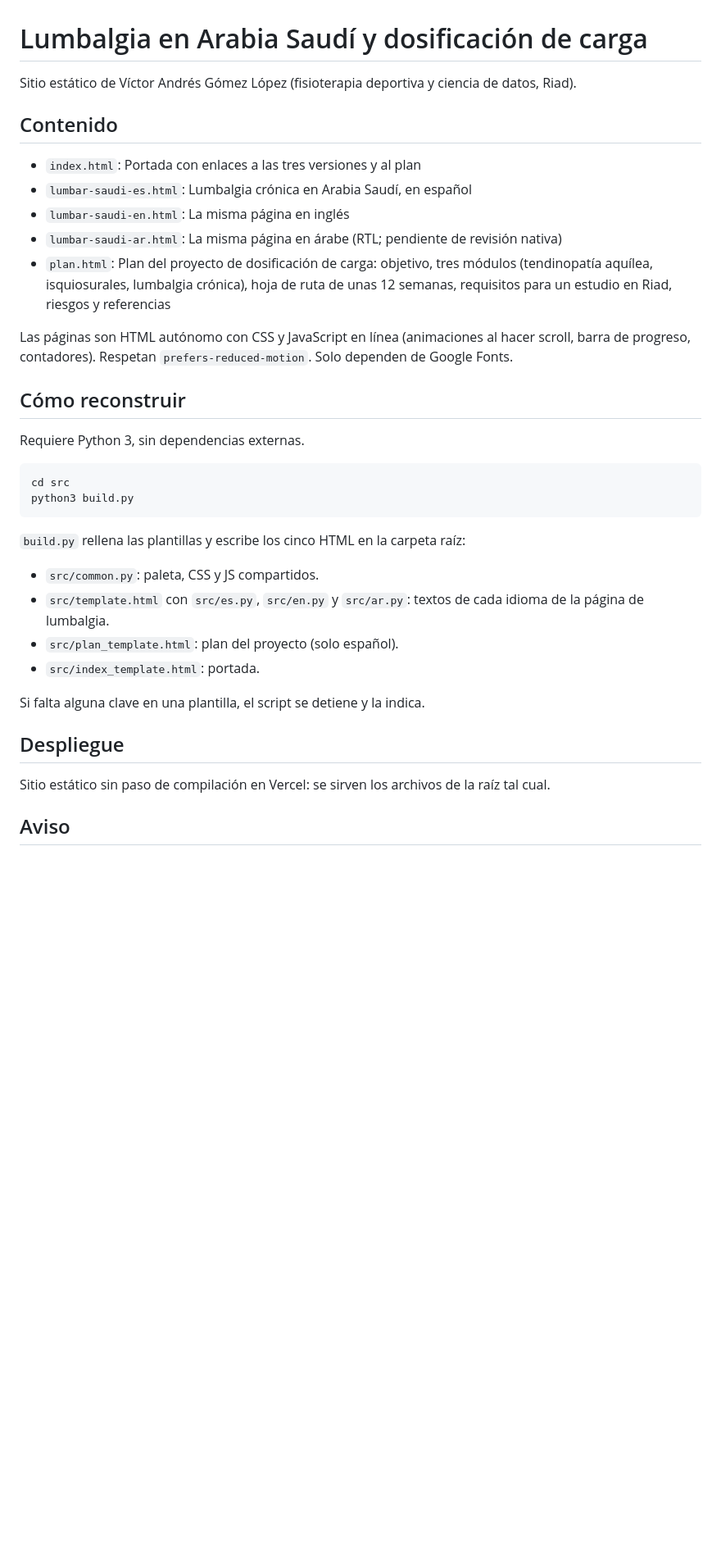
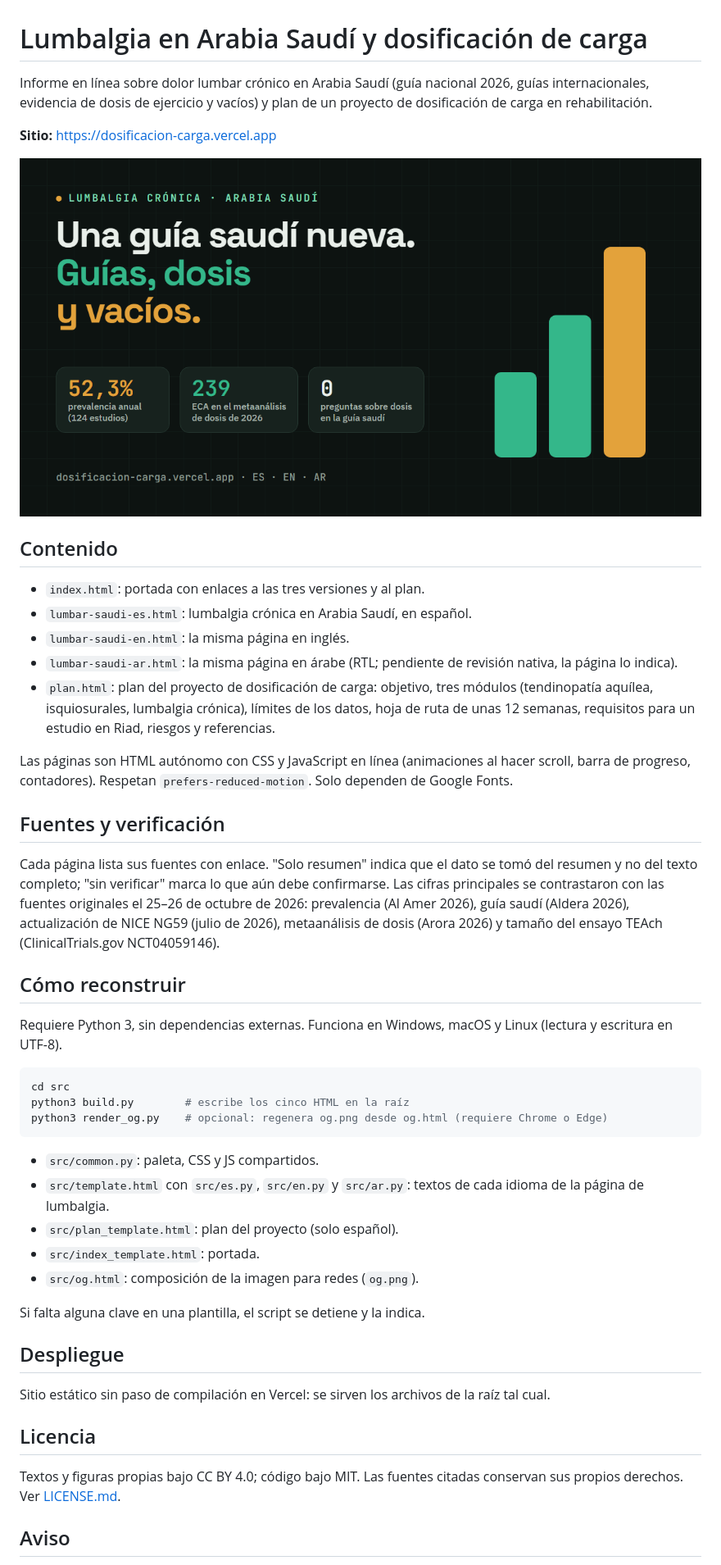
Before and after one commit to victorgomezadapty/lumbar-saudi-dosificacion, a Markdown page: README.md, the part around one of its changes. Shown at 82% size. Drawn GitHub-style; pictures changed too: og.png (added); blank space fills up the shorter version.

````diff
--- a/README.md
+++ b/README.md
@@ -1,32 +1,40 @@
 # Lumbalgia en Arabia Saudí y dosificación de carga
 
-Sitio estático de Víctor Andrés Gómez López (fisioterapia deportiva y ciencia de datos, Riad).
+Informe en línea sobre dolor lumbar crónico en Arabia Saudí (guía nacional 2026, guías internacionales, evidencia de dosis de ejercicio y vacíos) y plan de un proyecto de dosificación de carga en rehabilitación.
+
+**Sitio:** https://dosificacion-carga.vercel.app
+
+![Una guía saudí nueva. Guías, dosis y vacíos.](og.png)
 
 ## Contenido
 
-- `index.html`: Portada con enlaces a las tres versiones y al plan
-- `lumbar-saudi-es.html`: Lumbalgia crónica en Arabia Saudí, en español
-- `lumbar-saudi-en.html`: La misma página en inglés
-- `lumbar-saudi-ar.html`: La misma página en árabe (RTL; pendiente de revisión nativa)
-- `plan.html`: Plan del proyecto de dosificación de carga: objetivo, tres módulos (tendinopatía aquílea, isquiosurales, lumbalgia crónica), hoja de ruta de unas 12 semanas, requisitos para un estudio en Riad, riesgos y referencias
+- `index.html`: portada con enlaces a las tres versiones y al plan.
+- `lumbar-saudi-es.html`: lumbalgia crónica en Arabia Saudí, en español.
+- `lumbar-saudi-en.html`: la misma página en inglés.
+- `lumbar-saudi-ar.html`: la misma página en árabe (RTL; pendiente de revisión nativa, la página lo indica).
+- `plan.html`: plan del proyecto de dosificación de carga: objetivo, tres módulos (tendinopatía aquílea, isquiosurales, lumbalgia crónica), límites de los datos, hoja de ruta de unas 12 semanas, requisitos para un estudio en Riad, riesgos y referencias.
 
 Las páginas son HTML autónomo con CSS y JavaScript en línea (animaciones al hacer scroll, barra de progreso, contadores). Respetan `prefers-reduced-motion`. Solo dependen de Google Fonts.
 
+## Fuentes y verificación
+
+Cada página lista sus fuentes con enlace. "Solo resumen" indica que el dato se tomó del resumen y no del texto completo; "sin verificar" marca lo que aún debe confirmarse. Las cifras principales se contrastaron con las fuentes originales el 25–26 de octubre de 2026: prevalencia (Al Amer 2026), guía saudí (Aldera 2026), actualización de NICE NG59 (julio de 2026), metaanálisis de dosis (Arora 2026) y tamaño del ensayo TEAch (ClinicalTrials.gov NCT04059146).
+
 ## Cómo reconstruir
 
-Requiere Python 3, sin dependencias externas.
+Requiere Python 3, sin dependencias externas. Funciona en Windows, macOS y Linux (lectura y escritura en UTF-8).
 
 ```bash
 cd src
-python3 build.py
+python3 build.py        # escribe los cinco HTML en la raíz
+python3 render_og.py    # opcional: regenera og.png desde og.html (requiere Chrome o Edge)
 ```
-
-`build.py` rellena las plantillas y escribe los cinco HTML en la carpeta raíz:
 
 - `src/common.py`: paleta, CSS y JS compartidos.
 - `src/template.html` con `src/es.py`, `src/en.py` y `src/ar.py`: textos de cada idioma de la página de lumbalgia.
 - `src/plan_template.html`: plan del proyecto (solo español).
 - `src/index_template.html`: portada.
+- `src/og.html`: composición de la imagen para redes (`og.png`).
 
 Si falta alguna clave en una plantilla, el script se detiene y la indica.
 
@@ -34,5 +42,9 @@ Si falta alguna clave en una plantilla, el script se detiene y la indica.
 
 Sitio estático sin paso de compilación en Vercel: se sirven los archivos de la raíz tal cual.
 
+## Licencia
+
+Textos y figuras propias bajo CC BY 4.0; código bajo MIT. Las fuentes citadas conservan sus propios derechos. Ver [LICENSE.md](LICENSE.md).
+
 ## Aviso
 
````
Also changed, not shown: other parts of README.md (+1 -1 lines), LICENSE.md (added, +21 -0 lines), 15 other files.
